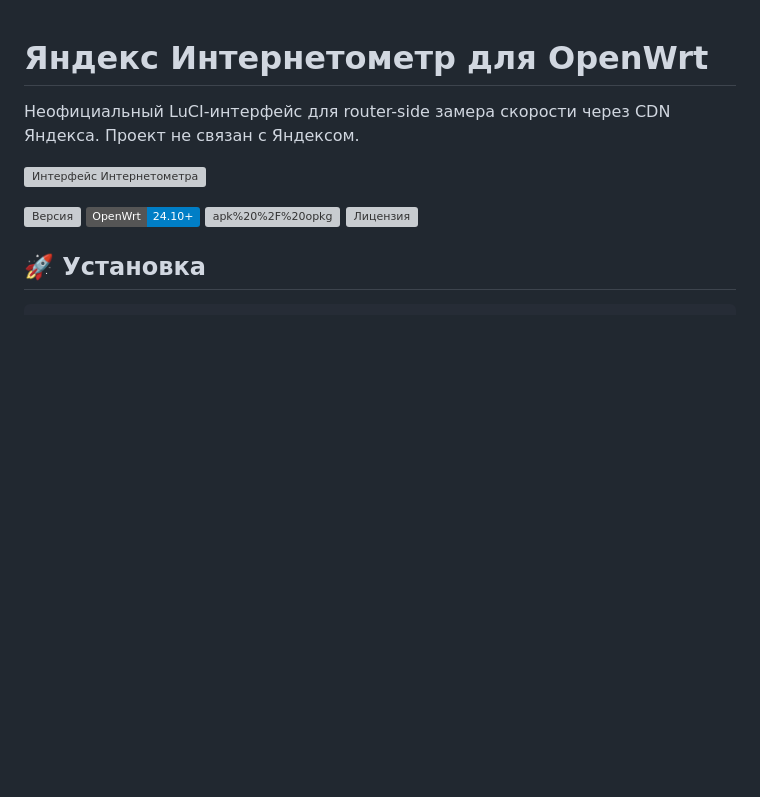
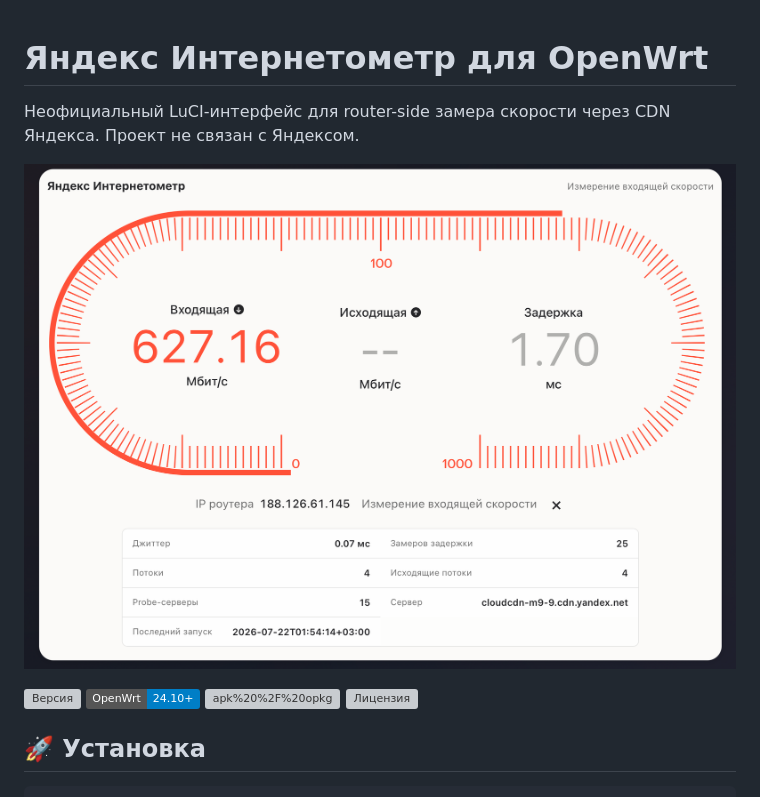
Before and after one commit to sergeylopukhov/luci-app-yandex-internetometer, a Markdown page: README.md, the part around the change. Drawn GitHub-style; badges without logos; blank space fills up the shorter version; grey boxes are pictures that could not be loaded.

Commit message:
Link README screenshot

```diff
--- a/README.md
+++ b/README.md
@@ -2,7 +2,7 @@
 
 Неофициальный LuCI-интерфейс для router-side замера скорости через CDN Яндекса. Проект не связан с Яндексом.
 
-![Интерфейс Интернетометра](docs/screenshot.svg)
+![Интерфейс Интернетометра](docs/screenshot.png)
 
 [![Версия](https://img.shields.io/github/v/release/sergeylopukhov/luci-app-yandex-internetometer?label=version)](https://github.com/sergeylopukhov/luci-app-yandex-internetometer/releases/latest)
 [![OpenWrt](https://img.shields.io/badge/OpenWrt-24.10%2B-blue)](https://openwrt.org/)
```
